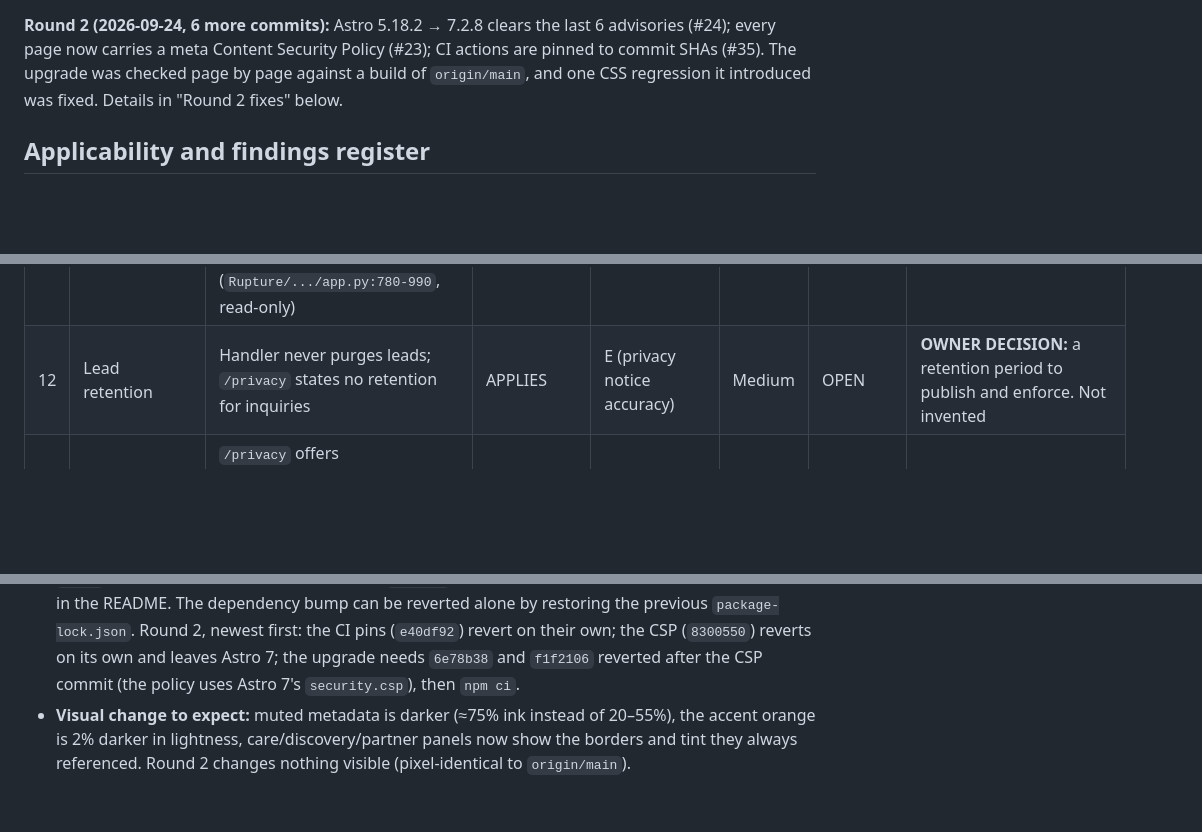
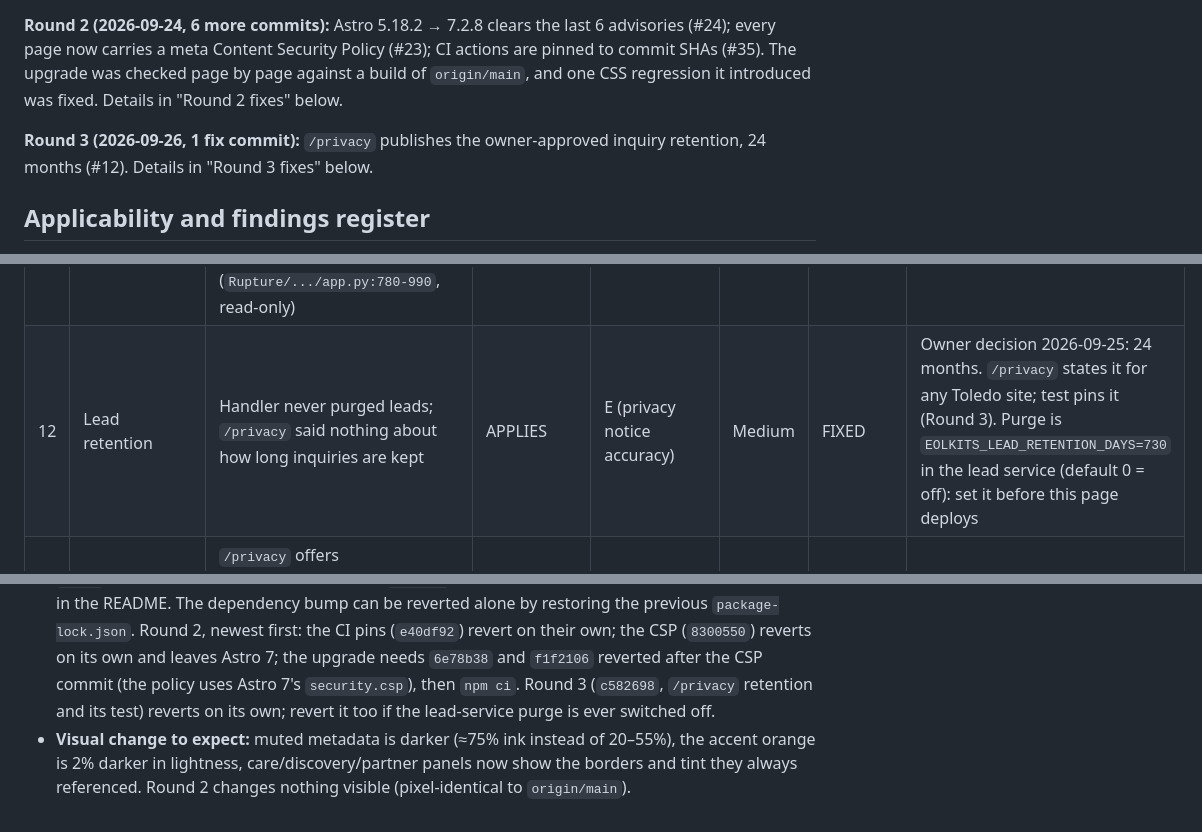
Before and after one commit to ntoledo319/ToledoTechnologies, a Markdown page: docs/PRODUCT-AUDIT-2026-09-23.md, 3 parts joined by grey strips. GitHub-like rendering; blank space fills up the shorter version.

```diff
--- a/docs/PRODUCT-AUDIT-2026-09-23.md
+++ b/docs/PRODUCT-AUDIT-2026-09-23.md
@@ -60,6 +60,10 @@ Policy (#23); CI actions are pinned to commit SHAs (#35). The upgrade was
 checked page by page against a build of `origin/main`, and one CSS
 regression it introduced was fixed. Details in "Round 2 fixes" below.
 
+**Round 3 (2026-09-26, 1 fix commit):** `/privacy` publishes the
+owner-approved inquiry retention, 24 months (#12). Details in "Round 3 fixes"
+below.
+
 ## Applicability and findings register
 
 Basis: **L** = legal requirement (verified source), **P** = platform/contract,
@@ -78,7 +82,7 @@ Basis: **L** = legal requirement (verified source), **P** = platform/contract,
 | 9   | Privacy notice vs actual network traffic                  | Live capture 2026-09-23: only `static.cloudflareinsights.com`, `cloudflareinsights.com`, `fonts.googleapis.com`, `fonts.gstatic.com`; no cookies, no local/session storage on load | APPLIES                   | E (accuracy)                                | Medium | FIXED                    | Cloudflare already disclosed (prior NEW-2 merged); Google Fonts now disclosed                                                                                                                                                            |
 | 10  | Cookie / consent banner                                   | No cookies, no ads, no replay, no cross-site tracking observed                                                                                                                     | NOT APPLICABLE            | —                                           | —      | OK                       | Not added (prompt §1.E)                                                                                                                                                                                                                  |
 | 11  | Contact-form data flow                                    | 4 forms POST to `eolkits.com/api/v1/lead`: honeypot, per-IP/day/global rate limits, body limit, escaped notification email (`Rupture/.../app.py:780-990`, read-only)               | APPLIES                   | E                                           | —      | OK                       | Notice on the form matches the handler. Not submitted (live endpoint)                                                                                                                                                                    |
-| 12  | Lead retention                                            | Handler never purges leads; `/privacy` states no retention for inquiries                                                                                                           | APPLIES                   | E (privacy notice accuracy)                 | Medium | OPEN                     | **OWNER DECISION:** a retention period to publish and enforce. Not invented                                                                                                                                                              |
+| 12  | Lead retention                                            | Handler never purged leads; `/privacy` said nothing about how long inquiries are kept                                                                                              | APPLIES                   | E (privacy notice accuracy)                 | Medium | FIXED                    | Owner decision 2026-09-25: 24 months. `/privacy` states it for any Toledo site; test pins it (Round 3). Purge is `EOLKITS_LEAD_RETENTION_DAYS=730` in the lead service (default 0 = off): set it before this page deploys                |
 | 13  | Access / deletion requests                                | `/privacy` offers access/correction/deletion by email to `hello@`; deletion is manual in the lead DB; no evidence anyone reads `hello@`                                            | APPLIES                   | E                                           | Medium | BLOCKED                  | Depends on OD-06 (which mailbox is monitored)                                                                                                                                                                                            |
 | 14  | CT Data Privacy Act                                       | CT business. Applies at ≥35,000 consumers/yr (excl. payment-only data), or any sensitive data, or any sale. No sale, no sensitive data found                                       | UNKNOWN                   | L                                           | Low    | OPEN                     | Missing fact: prior-year count of consumers whose data was processed (Cloudflare Analytics / lead DB). If ever in scope, universal opt-out signals (GPC) must be honoured                                                                |
 | 15  | Other state laws (CCPA etc.), GDPR                        | US$0 lifetime revenue, no sale/share; EU targeting not evident beyond worldwide availability and B2B offers                                                                        | UNKNOWN                   | L                                           | Low    | OPEN                     | Owner to confirm whether EU consumers are intended buyers; if yes, EU digital-content withdrawal rules need review                                                                                                                       |
@@ -304,7 +350,9 @@ repos/<owner>/<repo>/git/ref/tags/<tag>` returns.
   `package-lock.json`. Round 2, newest first: the CI pins (`e40df92`) revert
   on their own; the CSP (`8300550`) reverts on its own and leaves Astro 7;
   the upgrade needs `6e78b38` and `f1f2106` reverted after the CSP commit
-  (the policy uses Astro 7's `security.csp`), then `npm ci`.
+  (the policy uses Astro 7's `security.csp`), then `npm ci`. Round 3
+  (`c582698`, `/privacy` retention and its test) reverts on its own; revert
+  it too if the lead-service purge is ever switched off.
 - **Visual change to expect:** muted metadata is darker (≈75% ink instead of
   20–55%), the accent orange is 2% darker in lightness, care/discovery/partner
   panels now show the borders and tint they always referenced. Round 2
```
Also changed, not shown: other parts of docs/PRODUCT-AUDIT-2026-09-23.md (+44 -2 lines).
